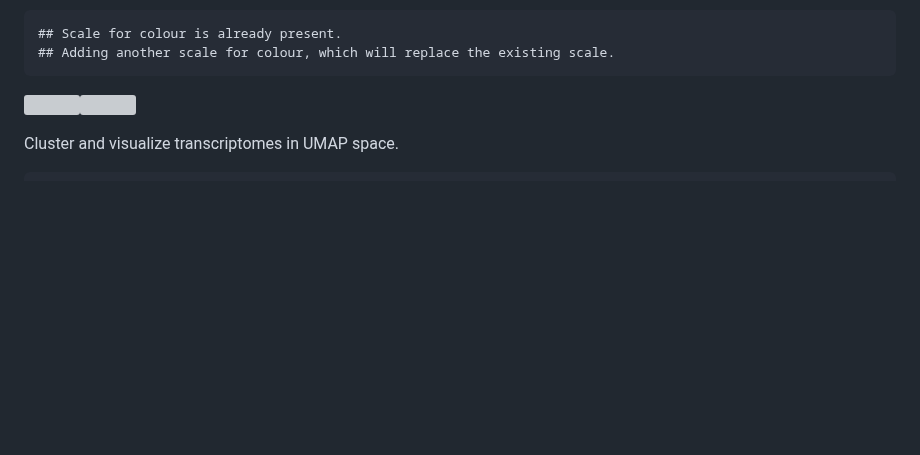
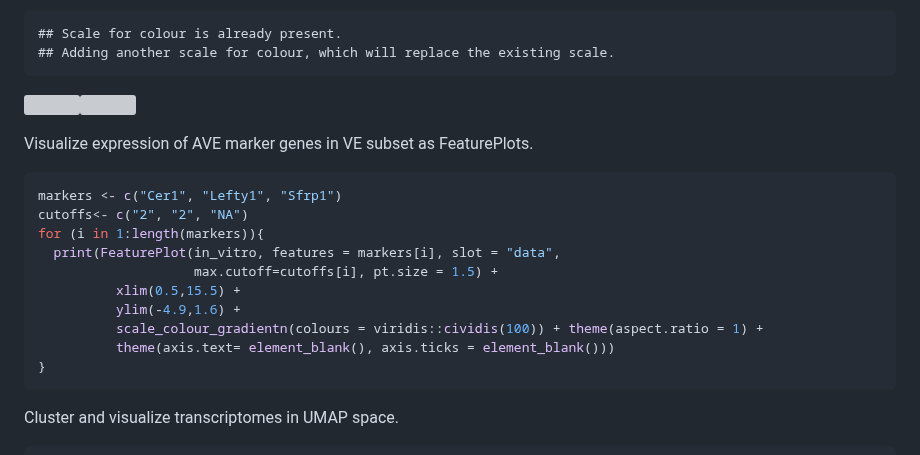
Before and after one commit to Schroeterlab/BELAs_Schumacher_et_al, a Markdown page: in_vitro_FeaturePlots+Clustering+AVE_DEGs.md, the part around the change. Rendered like a GitHub page; blank space fills up the shorter version; grey boxes are pictures that could not be loaded.

Commit message:
Update in_vitro_FeaturePlots+Clustering+AVE_DEGs.md
Add Featureplots for AVE marker genes

````diff
--- a/in_vitro_FeaturePlots+Clustering+AVE_DEGs.md
+++ b/in_vitro_FeaturePlots+Clustering+AVE_DEGs.md
@@ -130,6 +130,21 @@ for (i in 1:length(markers)){
     ## Adding another scale for colour, which will replace the existing scale.
 
 ![](in_vitro_FeaturePlots+Clustering+AVE_DEGs_files/figure-gfm/unnamed-chunk-5-7.png)<!-- -->![](in_vitro_FeaturePlots+Clustering+AVE_DEGs_files/figure-gfm/unnamed-chunk-5-8.png)<!-- -->
+
+Visualize expression of AVE marker genes in VE subset as FeaturePlots.
+
+``` r
+markers <- c("Cer1", "Lefty1", "Sfrp1")
+cutoffs<- c("2", "2", "NA")
+for (i in 1:length(markers)){
+  print(FeaturePlot(in_vitro, features = markers[i], slot = "data",
+                    max.cutoff=cutoffs[i], pt.size = 1.5) +
+          xlim(0.5,15.5) +
+          ylim(-4.9,1.6) +
+          scale_colour_gradientn(colours = viridis::cividis(100)) + theme(aspect.ratio = 1) +
+          theme(axis.text= element_blank(), axis.ticks = element_blank()))
+}
+```
 
 Cluster and visualize transcriptomes in UMAP space.
 
````
